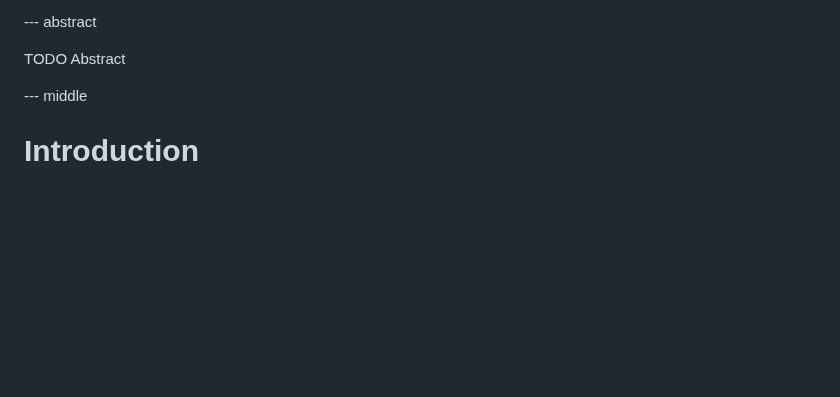
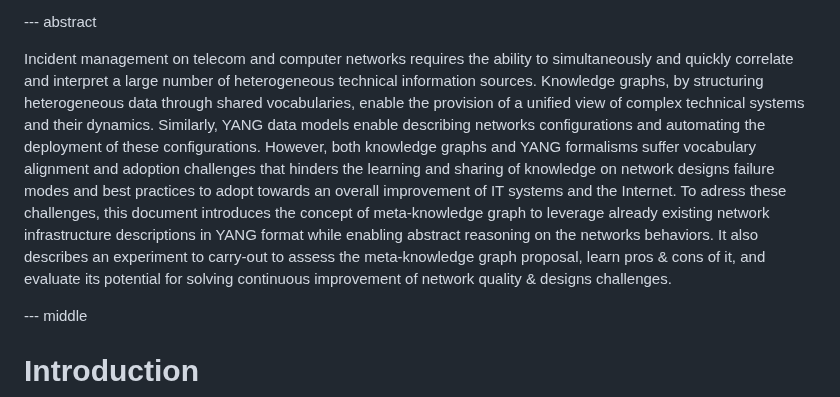
Before and after one commit to GenEars/draft-tailhardat-nmop-incident-management-noria, a Markdown page: draft-tailhardat-nmop-incident-management-noria.md, the part around the change. Rendered like a GitHub page; blank space fills up the shorter version.

Commit message:
Added abstract.
Signed-off-by: lionel.tailhardat <lionel.tailhardat@orange.com>

```diff
--- a/draft-tailhardat-nmop-incident-management-noria.md
+++ b/draft-tailhardat-nmop-incident-management-noria.md
@@ -234,8 +234,12 @@ informative:
 
 --- abstract
 
-TODO Abstract
-
+Incident management on telecom and computer networks requires the ability to simultaneously and quickly correlate and interpret a large number of heterogeneous technical information sources.
+Knowledge graphs, by structuring heterogeneous data through shared vocabularies, enable the provision of a unified view of complex technical systems and their dynamics.
+Similarly, YANG data models enable describing networks configurations and automating the deployment of these configurations.
+However, both knowledge graphs and YANG formalisms suffer vocabulary alignment and adoption challenges that hinders the learning and sharing of knowledge on network designs failure modes and best practices to adopt towards an overall improvement of IT systems and the Internet.
+To adress these challenges, this document introduces the concept of meta-knowledge graph to leverage already existing network infrastructure descriptions in YANG format while enabling abstract reasoning on the networks behaviors.
+It also describes an experiment to carry-out to assess the meta-knowledge graph proposal, learn pros & cons of it, and evaluate its potential for solving continuous improvement of network quality & designs challenges.
 
 --- middle
 
```
